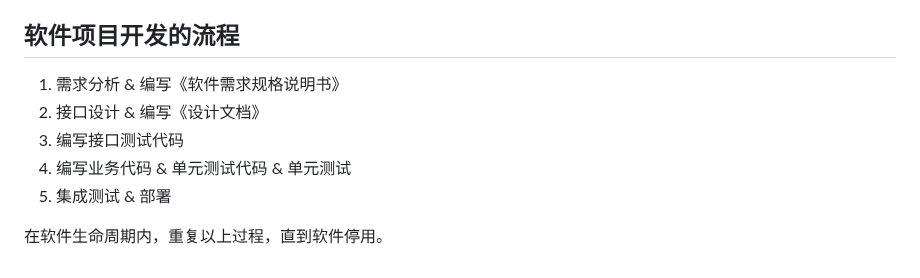
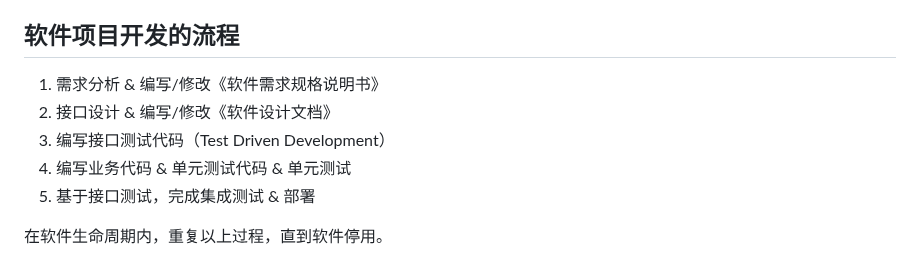
Before and after one commit to dzyz6/elm2, a Markdown page: docs/00.课前知识.md, the part around the change. Drawn GitHub-style.

Commit message:
update docs/00.课前知识.md.
Signed-off-by: 李罡 <ligang@tju.edu.cn>

```diff
--- a/docs/00.课前知识.md
+++ b/docs/00.课前知识.md
@@ -149,10 +149,10 @@ public class Main
 
 ## 软件项目开发的流程
 
-1. 需求分析 & 编写《软件需求规格说明书》
-1. 接口设计 & 编写《设计文档》
-1. 编写接口测试代码
+1. 需求分析 & 编写/修改《软件需求规格说明书》
+1. 接口设计 & 编写/修改《软件设计文档》
+1. 编写接口测试代码（Test Driven Development）
 1. 编写业务代码 & 单元测试代码 & 单元测试
-1. 集成测试 & 部署
+1. 基于接口测试，完成集成测试 & 部署
 
 在软件生命周期内，重复以上过程，直到软件停用。
```
